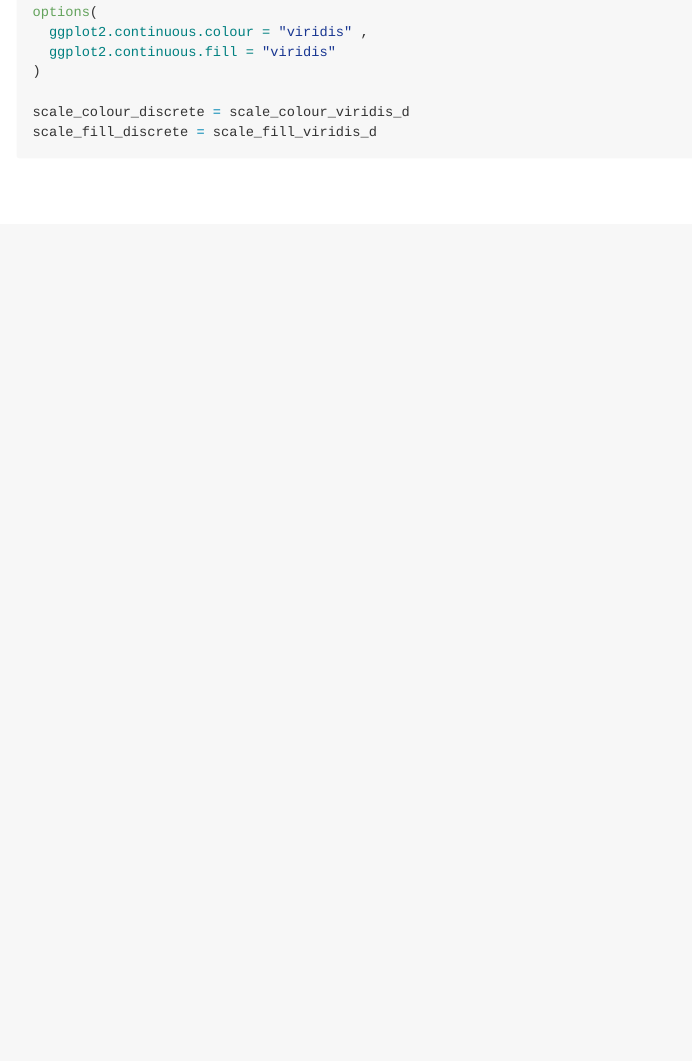
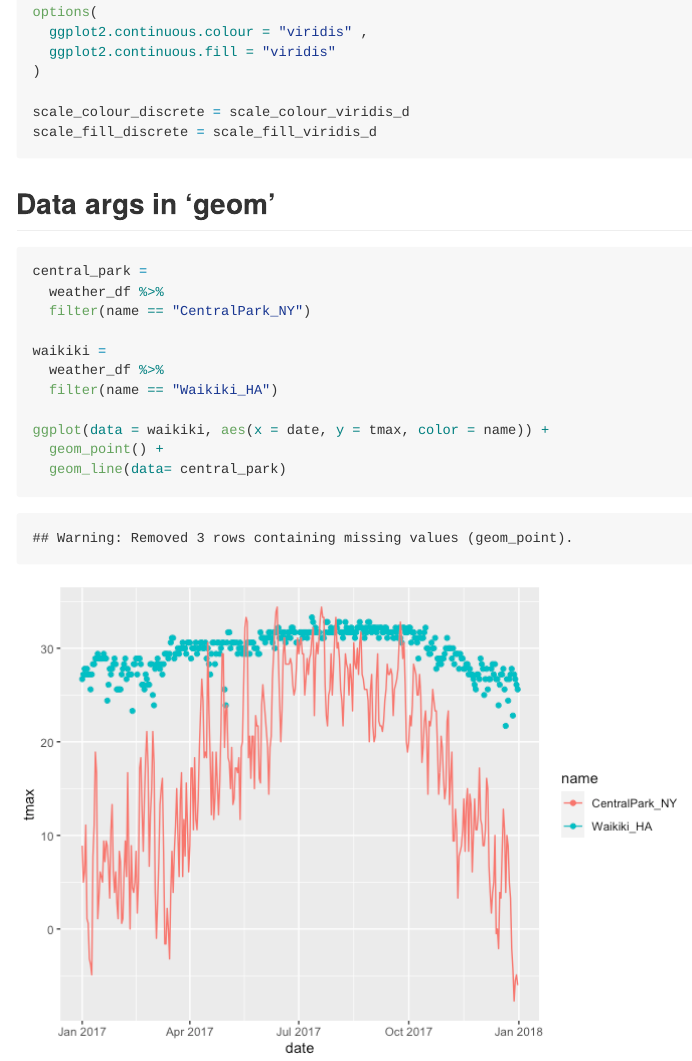
Before and after one commit to bl114/viz_and_eda, an R Markdown document (dataviz2.Rmd): the page in a window 1100 px wide, from 8320 px down. The pictures show the output file dataviz2.md that the author committed with the source, drawn offline in the style of GitHub.

Commit message:
Data args in geom

````diff
--- a/dataviz2.Rmd
+++ b/dataviz2.Rmd
@@ -163,3 +163,19 @@ scale_colour_discrete = scale_colour_viridis_d
 scale_fill_discrete = scale_fill_viridis_d
 
 ```
+
+## Data args in 'geom'
+
+```{r}
+central_park =
+  weather_df %>%
+  filter(name == "CentralPark_NY")
+
+waikiki =
+  weather_df %>%
+  filter(name == "Waikiki_HA")
+
+ggplot(data = waikiki, aes(x = date, y = tmax, color = name)) +
+  geom_point() +
+  geom_line(data= central_park)
+```
````
Also changed, not shown: dataviz2.md, dataviz2_files/figure-gfm/unnamed-chunk-11-1.png (added).
